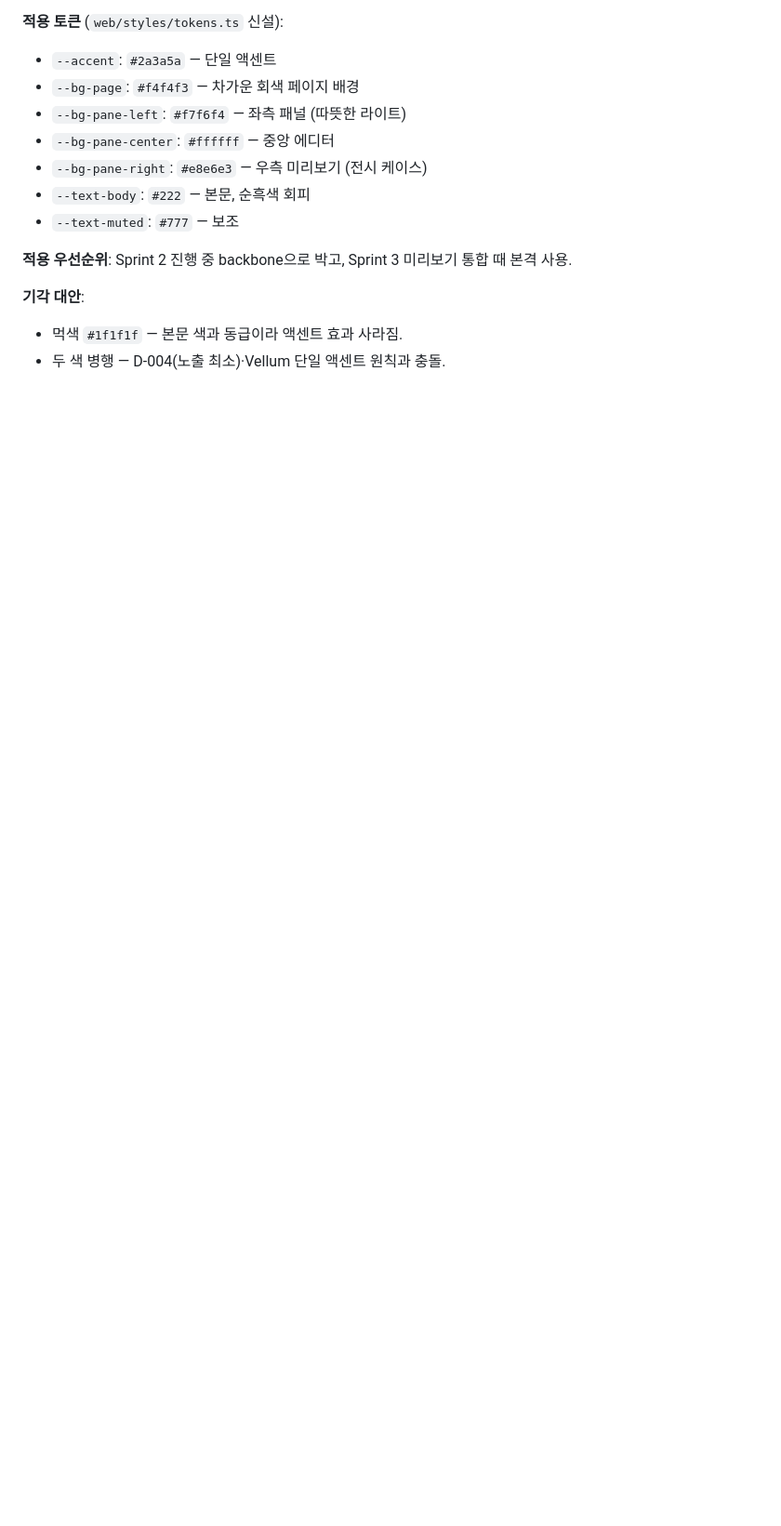
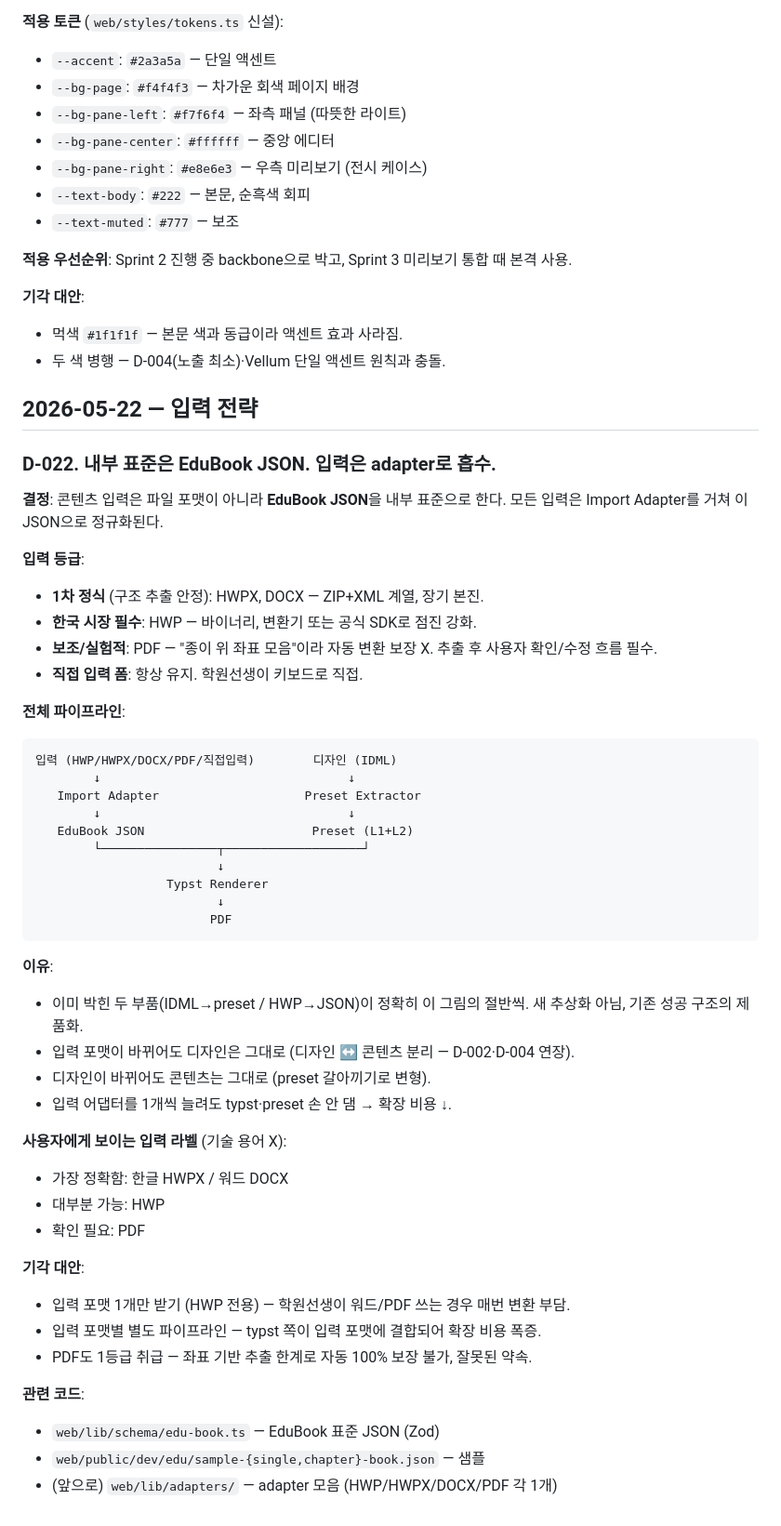
Before and after one commit to bongjin86-stack/sungjin_book, a Markdown page: docs/ai-context/decisions.md, the part around the change. Shown at 93% size. GitHub-like rendering; blank space fills up the shorter version.

Commit message:
docs: D-022 입력 전략 박음 — 내부 표준 EduBook JSON, 입력은 adapter
입력 포맷(HWP/HWPX/DOCX/PDF/직접)이 바뀌어도 디자인은 그대로, 디자인(IDML preset)이 바뀌어도 콘텐츠는 그대로. 이미 박힌 두 부품(IDML→preset / HWP→JSON)이 정확히 이 그림의 절반씩 — 새 추상화 아닌 기존 성공 구조의 제품화.

입력 등급:
- 1차 정식: HWPX, DOCX (ZIP+XML, 장기 본진)
- 한국 시장 필수: HWP (바이너리, 점진 강화)
- 보조/실험적: PDF (좌표 모음, 사용자 확인/수정 필수)
- 직접 입력 폼: 항상 유지

사용자 라벨은 기술 용어 X: "가장 정확함 HWPX/DOCX · 대부분 가능 HWP · 확인 필요 PDF"

briefing.md 3-0절 신설로 처음 들어온 사람·AI가 전체 파이프라인 단번에 잡게.

````diff
--- a/docs/ai-context/decisions.md
+++ b/docs/ai-context/decisions.md
@@ -334,3 +334,51 @@
 **기각 대안**:
 - 먹색 `#1f1f1f` — 본문 색과 동급이라 액센트 효과 사라짐.
 - 두 색 병행 — D-004(노출 최소)·Vellum 단일 액센트 원칙과 충돌.
+
+
+## 2026-05-22 — 입력 전략
+
+### D-022. 내부 표준은 EduBook JSON. 입력은 adapter로 흡수.
+
+**결정**: 콘텐츠 입력은 파일 포맷이 아니라 **EduBook JSON**을 내부 표준으로 한다. 모든 입력은 Import Adapter를 거쳐 이 JSON으로 정규화된다.
+
+**입력 등급**:
+- **1차 정식** (구조 추출 안정): HWPX, DOCX — ZIP+XML 계열, 장기 본진.
+- **한국 시장 필수**: HWP — 바이너리, 변환기 또는 공식 SDK로 점진 강화.
+- **보조/실험적**: PDF — "종이 위 좌표 모음"이라 자동 변환 보장 X. 추출 후 사용자 확인/수정 흐름 필수.
+- **직접 입력 폼**: 항상 유지. 학원선생이 키보드로 직접.
+
+**전체 파이프라인**:
+```
+입력 (HWP/HWPX/DOCX/PDF/직접입력)        디자인 (IDML)
+        ↓                                  ↓
+   Import Adapter                    Preset Extractor
+        ↓                                  ↓
+   EduBook JSON                       Preset (L1+L2)
+        └────────────────┬───────────────────┘
+                         ↓
+                  Typst Renderer
+                         ↓
+                        PDF
+```
+
+**이유**:
+- 이미 박힌 두 부품(IDML→preset / HWP→JSON)이 정확히 이 그림의 절반씩. 새 추상화 아님, 기존 성공 구조의 제품화.
+- 입력 포맷이 바뀌어도 디자인은 그대로 (디자인 ↔ 콘텐츠 분리 — D-002·D-004 연장).
+- 디자인이 바뀌어도 콘텐츠는 그대로 (preset 갈아끼기로 변형).
+- 입력 어댑터를 1개씩 늘려도 typst·preset 손 안 댐 → 확장 비용 ↓.
+
+**사용자에게 보이는 입력 라벨** (기술 용어 X):
+- 가장 정확함: 한글 HWPX / 워드 DOCX
+- 대부분 가능: HWP
+- 확인 필요: PDF
+
+**기각 대안**:
+- 입력 포맷 1개만 받기 (HWP 전용) — 학원선생이 워드/PDF 쓰는 경우 매번 변환 부담.
+- 입력 포맷별 별도 파이프라인 — typst 쪽이 입력 포맷에 결합되어 확장 비용 폭증.
+- PDF도 1등급 취급 — 좌표 기반 추출 한계로 자동 100% 보장 불가, 잘못된 약속.
+
+**관련 코드**:
+- `web/lib/schema/edu-book.ts` — EduBook 표준 JSON (Zod)
+- `web/public/dev/edu/sample-{single,chapter}-book.json` — 샘플
+- (앞으로) `web/lib/adapters/` — adapter 모음 (HWP/HWPX/DOCX/PDF 각 1개)
````
Also changed, not shown: docs/ai-context/briefing.md (+19 -0 lines).
